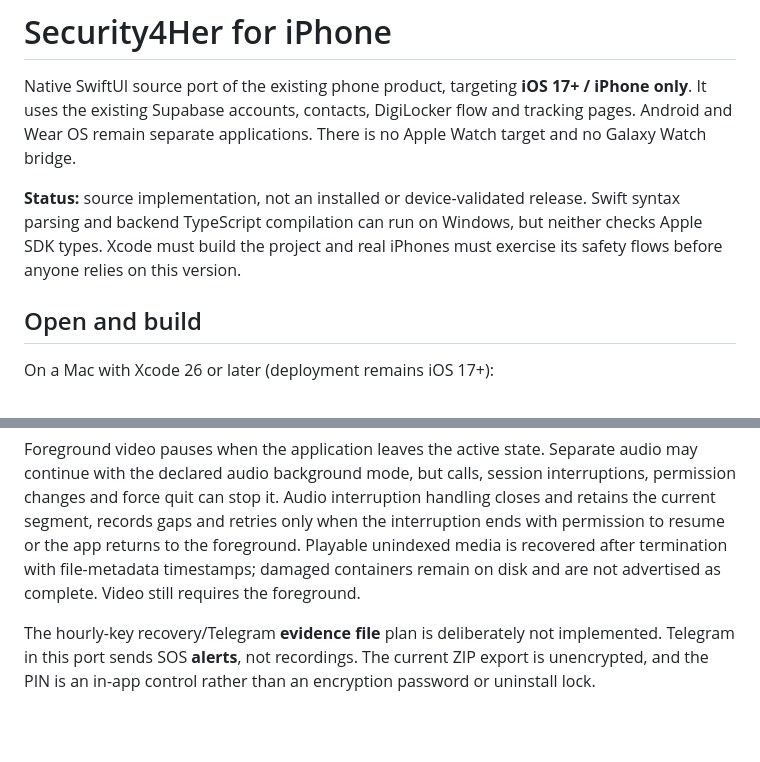
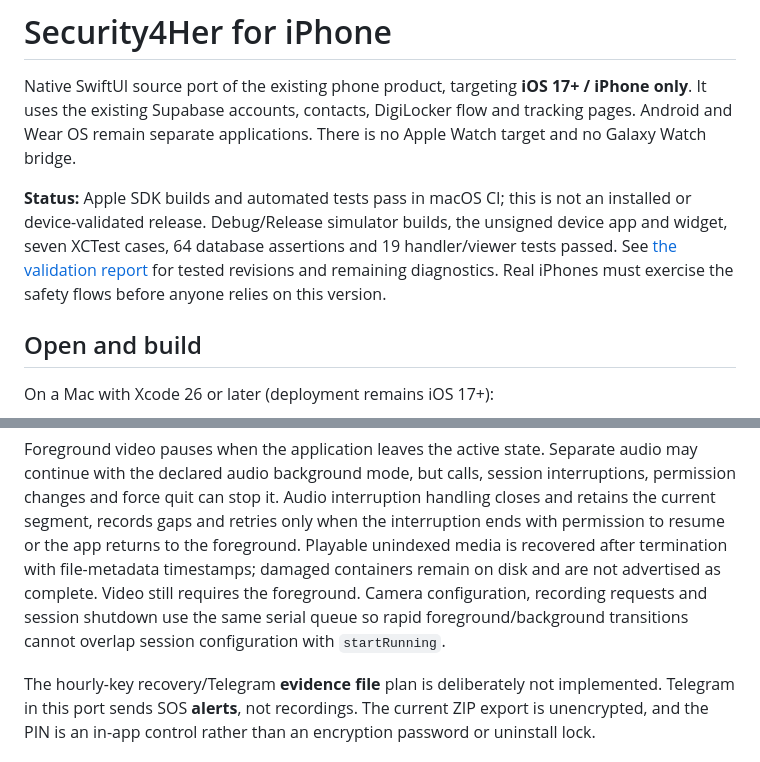
Before and after one commit to Sanskar-Dwivedi/Safe4Her, a Markdown page: ios/README.md, 2 parts joined by grey strips. Rendered like a GitHub page; blank space fills up the shorter version.

Commit message:
Record verified iPhone builds and remaining release checks [skip ci]

```diff
--- a/ios/README.md
+++ b/ios/README.md
@@ -4,9 +4,11 @@ Native SwiftUI source port of the existing phone product, targeting **iOS 17+ /
 It uses the existing Supabase accounts, contacts, DigiLocker flow and tracking pages. Android and Wear OS
 remain separate applications. There is no Apple Watch target and no Galaxy Watch bridge.
 
-**Status:** source implementation, not an installed or device-validated release. Swift syntax parsing and
-backend TypeScript compilation can run on Windows, but neither checks Apple SDK types. Xcode must build
-the project and real iPhones must exercise its safety flows before anyone relies on this version.
+**Status:** Apple SDK builds and automated tests pass in macOS CI; this is not an installed or
+device-validated release. Debug/Release simulator builds, the unsigned device app and widget, seven
+XCTest cases, 64 database assertions and 19 handler/viewer tests passed. See
+[the validation report](PARITY_AND_VALIDATION.md) for tested revisions and remaining diagnostics.
+Real iPhones must exercise the safety flows before anyone relies on this version.
 
 ## Open and build
 
@@ -139,6 +141,8 @@ can stop it. Audio interruption handling closes and retains the current segment,
 only when the interruption ends with permission to resume or the app returns to the foreground. Playable
 unindexed media is recovered after termination with file-metadata timestamps; damaged containers remain
 on disk and are not advertised as complete. Video still requires the foreground.
+Camera configuration, recording requests and session shutdown use the same serial queue so rapid
+foreground/background transitions cannot overlap session configuration with `startRunning`.
 
 The hourly-key recovery/Telegram **evidence file** plan is deliberately not implemented. Telegram in this
 port sends SOS **alerts**, not recordings. The current ZIP export is unencrypted, and the PIN is an in-app
```
Also changed, not shown: ios/PARITY_AND_VALIDATION.md (+27 -5 lines).
